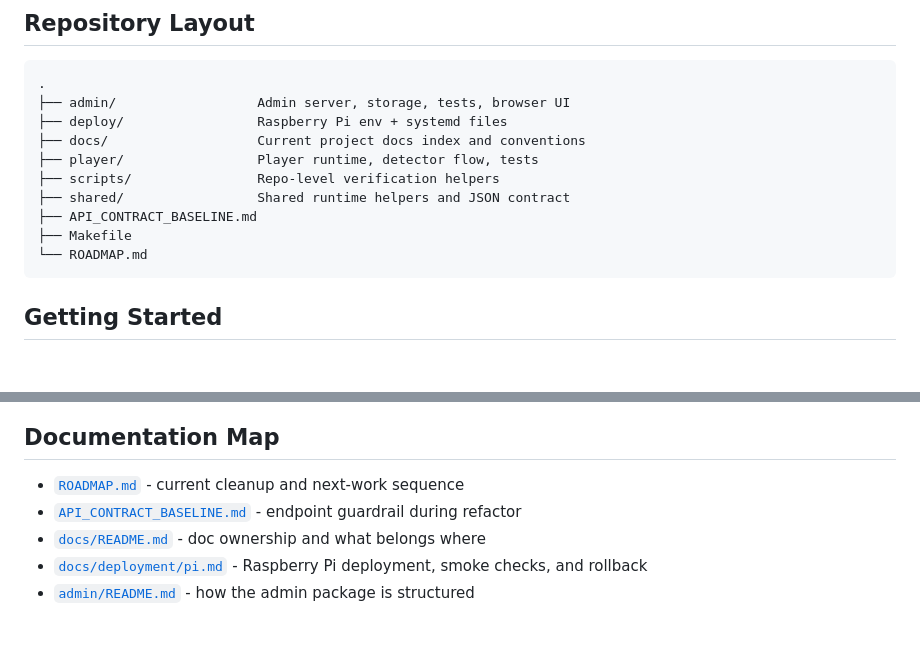
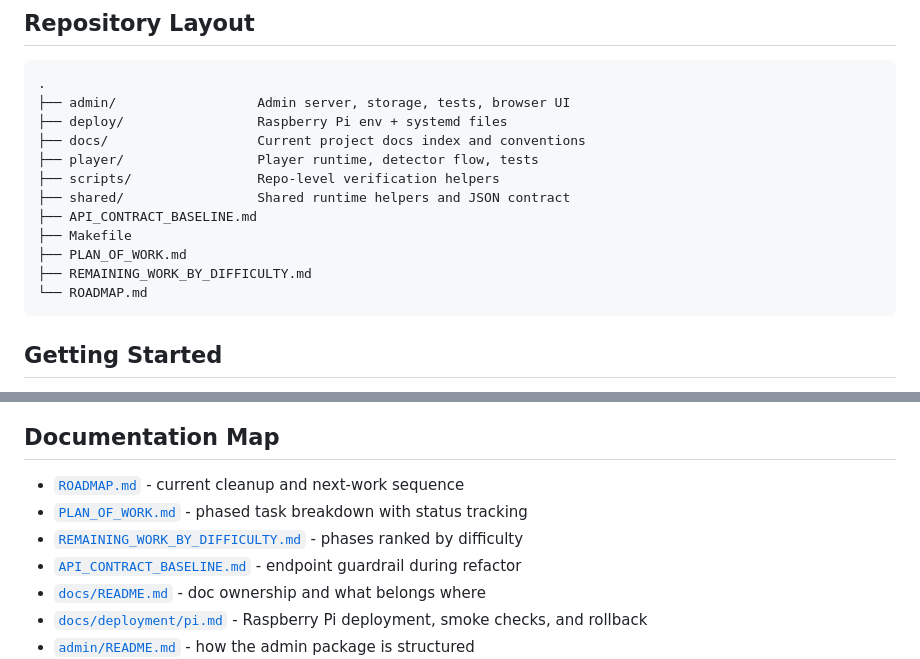
Before and after one commit to fergouchyahya/IDS, a Markdown page: README.md, 2 parts joined by grey strips. Drawn GitHub-style; blank space fills up the shorter version.

````diff
--- a/README.md
+++ b/README.md
@@ -29,6 +29,8 @@ If you are resuming work, start from the current code and tests, not from older
 ├── shared/                 Shared runtime helpers and JSON contract
 ├── API_CONTRACT_BASELINE.md
 ├── Makefile
+├── PLAN_OF_WORK.md
+├── REMAINING_WORK_BY_DIFFICULTY.md
 └── ROADMAP.md
 ```
 
@@ -78,6 +80,8 @@ Environment variables are documented in [`.env.example`](/home/fergyah/School/S8
 ## Documentation Map
 
 - [`ROADMAP.md`](/home/fergyah/School/S8/PROJ/Project/ids/ROADMAP.md) - current cleanup and next-work sequence
+- [`PLAN_OF_WORK.md`](/home/fergyah/School/S8/PROJ/Project/ids/PLAN_OF_WORK.md) - phased task breakdown with status tracking
+- [`REMAINING_WORK_BY_DIFFICULTY.md`](/home/fergyah/School/S8/PROJ/Project/ids/REMAINING_WORK_BY_DIFFICULTY.md) - phases ranked by difficulty
 - [`API_CONTRACT_BASELINE.md`](/home/fergyah/School/S8/PROJ/Project/ids/API_CONTRACT_BASELINE.md) - endpoint guardrail during refactor
 - [`docs/README.md`](/home/fergyah/School/S8/PROJ/Project/ids/docs/README.md) - doc ownership and what belongs where
 - [`docs/deployment/pi.md`](/home/fergyah/School/S8/PROJ/Project/ids/docs/deployment/pi.md) - Raspberry Pi deployment, smoke checks, and rollback
````
Also changed, not shown: PLAN_OF_WORK.md (added, +115 -0 lines), REMAINING_WORK_BY_DIFFICULTY.md (added, +83 -0 lines).
